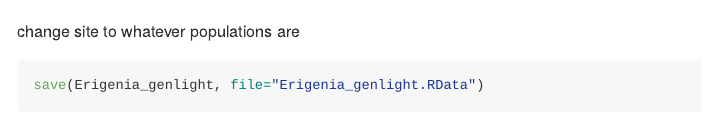
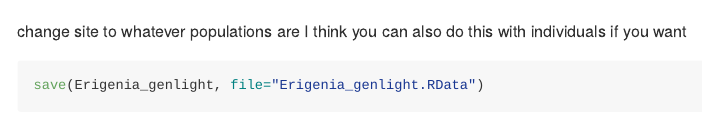
Before and after one commit to cheyennelmoore/Erigenia-Analyses, an R Markdown document (Erigenia_Grunwald_GBS_tutorial.Rmd): the page in a window 1100 px wide, from 1440 px down. Rendered offline with R 4.5, knitr and Pandoc, with nearby package versions; some code elsewhere in the file could not run offline; long lines of code are wrapped.

Commit message:
quick edits

````diff
--- a/Erigenia_Grunwald_GBS_tutorial.Rmd
+++ b/Erigenia_Grunwald_GBS_tutorial.Rmd
@@ -47,7 +47,7 @@ change ssr to whatever individuals are
 ploidy(Erigenia_genlight) <- 2
 pop(Erigenia_genlight) <- pop_data$Site
 ```
-change site to whatever populations are
+change site to whatever populations are I think you can also do this with individuals if you want
 
 ```{r save genlight}
 save(Erigenia_genlight, file="Erigenia_genlight.RData")
````
